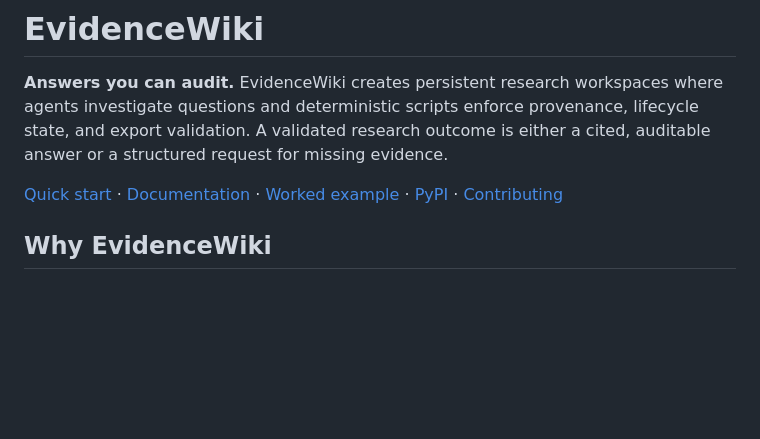
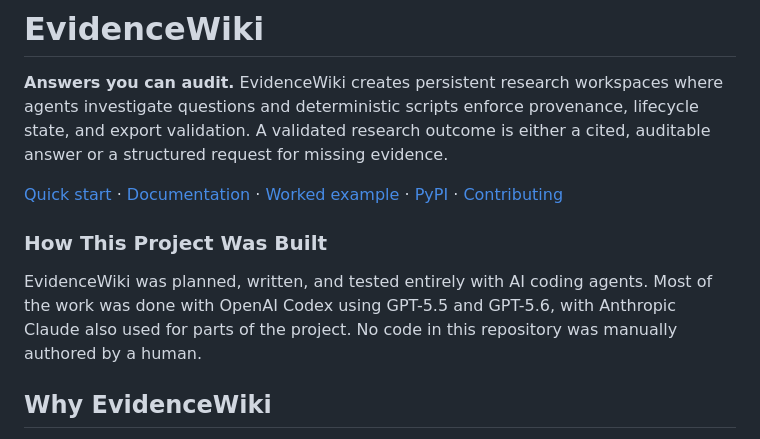
Before and after one commit to Denissvgn/evidence-wiki, a Markdown page: README.md, the part around the change. GitHub-like rendering; blank space fills up the shorter version.

Commit message:
Document project development using AI coding agents
Added section explaining AI involvement in project development.

```diff
--- a/README.md
+++ b/README.md
@@ -8,6 +8,13 @@ evidence.
 
 [Quick start](#five-minute-tour) · [Documentation](#documentation) ·
 [Worked example][worked-example] · [PyPI][pypi] · [Contributing][contributing]
+
+### How This Project Was Built
+
+EvidenceWiki was planned, written, and tested entirely with AI coding agents.
+Most of the work was done with OpenAI Codex using GPT-5.5 and GPT-5.6, with
+Anthropic Claude also used for parts of the project. No code in this repository
+was manually authored by a human.
 
 ## Why EvidenceWiki
 
```
